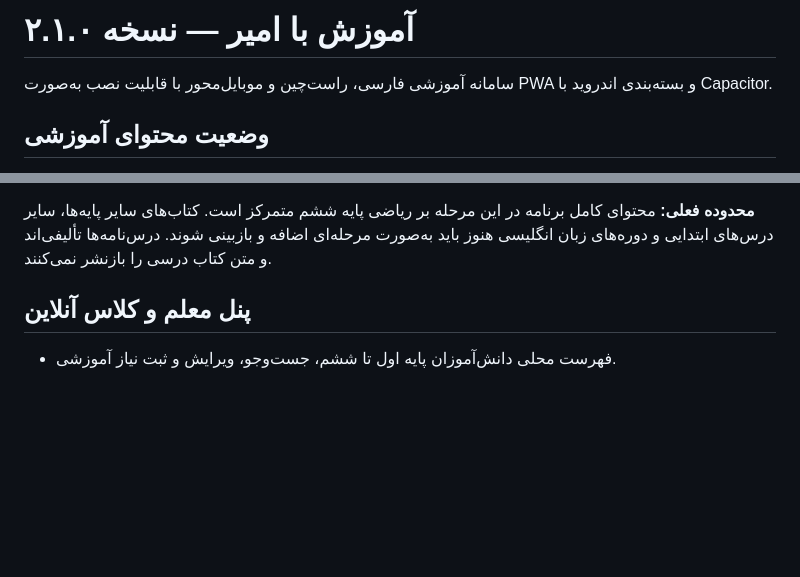
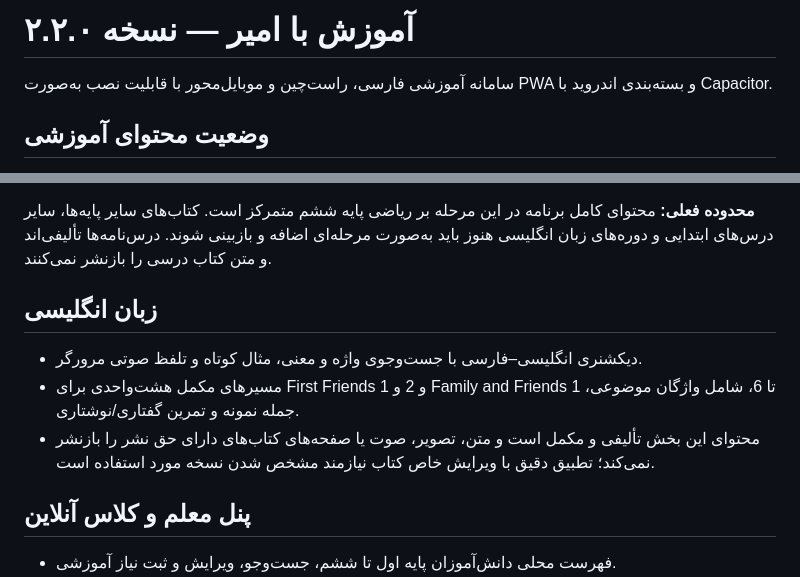
Before and after one commit to amiraammiirr1000-ai/amoozesh-ba-amir, a Markdown page: README.md, 2 parts joined by grey strips. Drawn GitHub-style; blank space fills up the shorter version.

Commit message:
Update app metadata and QA for v2.2.0

```diff
--- a/README.md
+++ b/README.md
@@ -1,4 +1,4 @@
-# آموزش با امیر — نسخه ۲.۱.۰
+# آموزش با امیر — نسخه ۲.۲.۰
 
 سامانه آموزشی فارسی، راست‌چین و موبایل‌محور با قابلیت نصب به‌صورت PWA و بسته‌بندی اندروید با Capacitor.
 
@@ -11,6 +11,12 @@
 - بازیگاه ریاضی، وایت‌برد لمسی، دفتر یادداشت، ثبت پیشرفت و تحلیل نقاط ضعف.
 
 **محدوده فعلی:** محتوای کامل برنامه در این مرحله بر ریاضی پایه ششم متمرکز است. کتاب‌های سایر پایه‌ها، سایر درس‌های ابتدایی و دوره‌های زبان انگلیسی هنوز باید به‌صورت مرحله‌ای اضافه و بازبینی شوند. درس‌نامه‌ها تألیفی‌اند و متن کتاب درسی را بازنشر نمی‌کنند.
+
+## زبان انگلیسی
+
+- دیکشنری انگلیسی–فارسی با جست‌وجوی واژه و معنی، مثال کوتاه و تلفظ صوتی مرورگر.
+- مسیرهای مکمل هشت‌واحدی برای First Friends 1 و 2 و Family and Friends 1 تا 6، شامل واژگان موضوعی، جمله نمونه و تمرین گفتاری/نوشتاری.
+- محتوای این بخش تألیفی و مکمل است و متن، تصویر، صوت یا صفحه‌های کتاب‌های دارای حق نشر را بازنشر نمی‌کند؛ تطبیق دقیق با ویرایش خاص کتاب نیازمند مشخص شدن نسخه مورد استفاده است.
 
 ## پنل معلم و کلاس آنلاین
 
```
